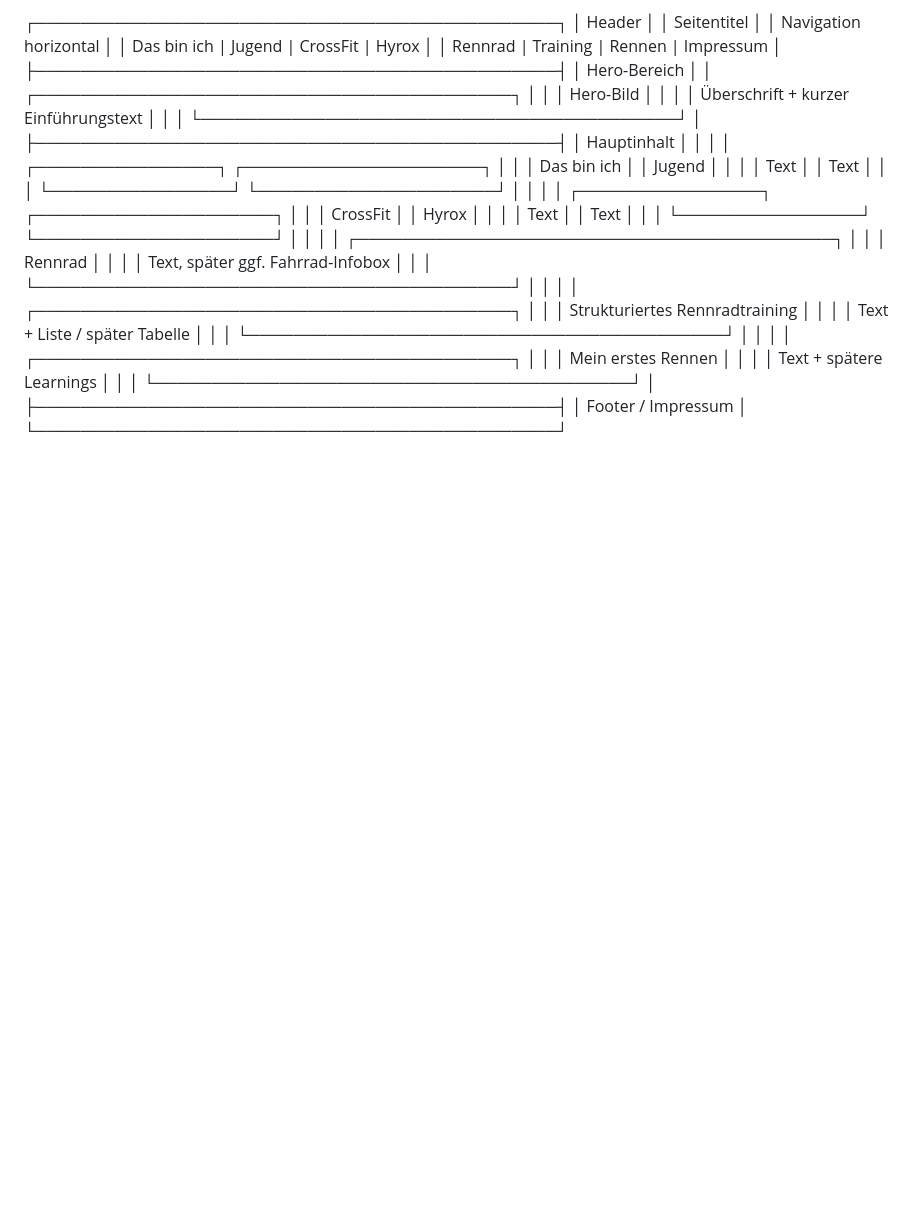
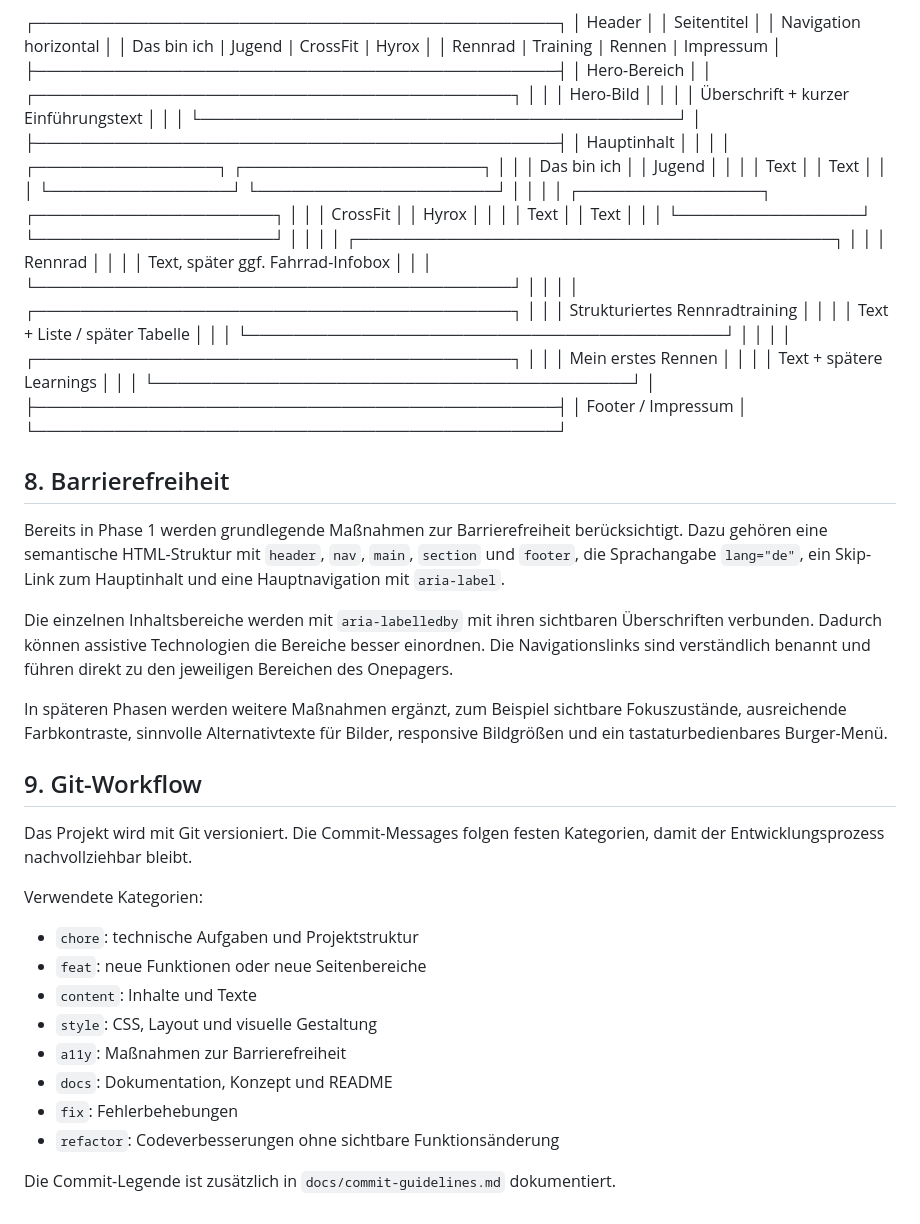
Before and after one commit to IU-Webprogrammierung/webprogrammierung-Hee1337, a Markdown page: docs/phase-one-concept.md, the part around the change. Rendered like a GitHub page; blank space fills up the shorter version.

Commit message:
docs: add phase one concept notes point 8-10

```diff
--- a/docs/phase-one-concept.md
+++ b/docs/phase-one-concept.md
@@ -129,3 +129,28 @@ Desktop Ansicht ab ca. 768px / 1024px:
 ├──────────────────────────────────────────────┤
 │ Footer / Impressum                           │
 └──────────────────────────────────────────────┘
+
+## 8. Barrierefreiheit
+
+Bereits in Phase 1 werden grundlegende Maßnahmen zur Barrierefreiheit berücksichtigt. Dazu gehören eine semantische HTML-Struktur mit `header`, `nav`, `main`, `section` und `footer`, die Sprachangabe `lang="de"`, ein Skip-Link zum Hauptinhalt und eine Hauptnavigation mit `aria-label`.
+
+Die einzelnen Inhaltsbereiche werden mit `aria-labelledby` mit ihren sichtbaren Überschriften verbunden. Dadurch können assistive Technologien die Bereiche besser einordnen. Die Navigationslinks sind verständlich benannt und führen direkt zu den jeweiligen Bereichen des Onepagers.
+
+In späteren Phasen werden weitere Maßnahmen ergänzt, zum Beispiel sichtbare Fokuszustände, ausreichende Farbkontraste, sinnvolle Alternativtexte für Bilder, responsive Bildgrößen und ein tastaturbedienbares Burger-Menü.
+
+## 9. Git-Workflow
+
+Das Projekt wird mit Git versioniert. Die Commit-Messages folgen festen Kategorien, damit der Entwicklungsprozess nachvollziehbar bleibt.
+
+Verwendete Kategorien:
+
+- `chore`: technische Aufgaben und Projektstruktur
+- `feat`: neue Funktionen oder neue Seitenbereiche
+- `content`: Inhalte und Texte
+- `style`: CSS, Layout und visuelle Gestaltung
+- `a11y`: Maßnahmen zur Barrierefreiheit
+- `docs`: Dokumentation, Konzept und README
+- `fix`: Fehlerbehebungen
+- `refactor`: Codeverbesserungen ohne sichtbare Funktionsänderung
+
+Die Commit-Legende ist zusätzlich in `docs/commit-guidelines.md` dokumentiert.
```
